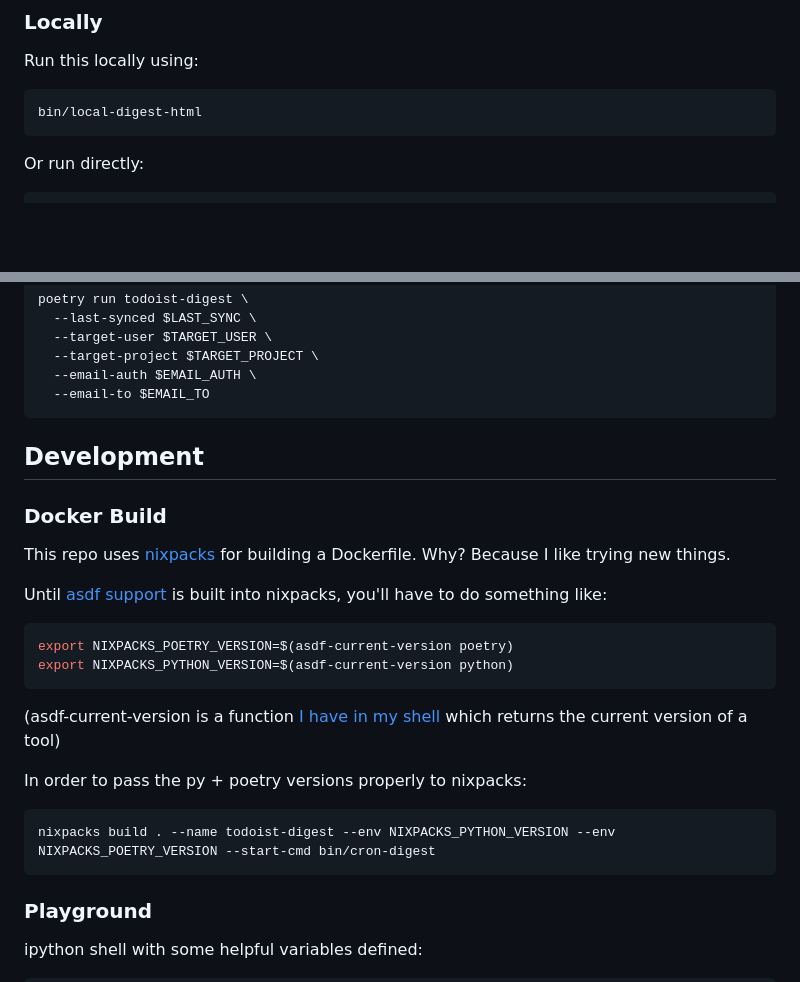
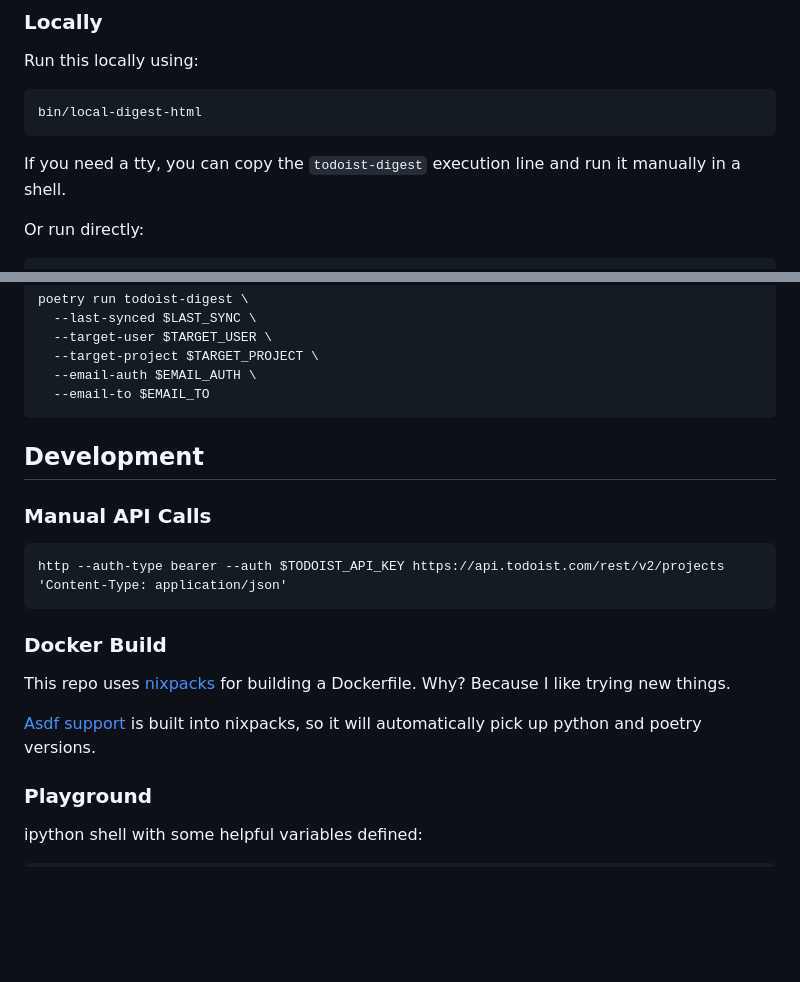
Before and after one commit to iloveitaly/todoist-digest, a Markdown page: README.md, 2 parts joined by grey strips. Rendered like a GitHub page; blank space fills up the shorter version.

Commit message:
docs: remove asdf notes

````diff
--- a/README.md
+++ b/README.md
@@ -46,6 +46,8 @@ Run this locally using:
 bin/local-digest-html
 ```
 
+If you need a tty, you can copy the `todoist-digest` execution line and run it manually in a shell.
+
 Or run directly:
 
 ```shell
@@ -68,24 +70,17 @@ poetry run todoist-digest \
 
 ## Development
 
+### Manual API Calls
+
+```
+http --auth-type bearer --auth $TODOIST_API_KEY https://api.todoist.com/rest/v2/projects 'Content-Type: application/json'
+```
+
 ### Docker Build
 
 This repo uses [nixpacks](https://nixpacks.com/docs/getting-started) for building a Dockerfile. Why? Because I like trying new things.
 
-Until [asdf support](https://github.com/railwayapp/nixpacks/pull/1026) is built into nixpacks, you'll have to do something like:
-
-```shell
-export NIXPACKS_POETRY_VERSION=$(asdf-current-version poetry)
-export NIXPACKS_PYTHON_VERSION=$(asdf-current-version python)
-```
-
-(asdf-current-version is a function [I have in my shell](https://github.com/iloveitaly/dotfiles/blob/d597a90cd84fb4c5c47efa78255e45a537f1155c/.functions#L17-L21) which returns the current version of a tool)
-
-In order to pass the py + poetry versions properly to nixpacks:
-
-```shell
-nixpacks build . --name todoist-digest --env NIXPACKS_PYTHON_VERSION --env NIXPACKS_POETRY_VERSION --start-cmd bin/cron-digest
-```
+[Asdf support](https://github.com/railwayapp/nixpacks/pull/1026) is built into nixpacks, so it will automatically pick up python and poetry versions.
 
 ### Playground
 
````
